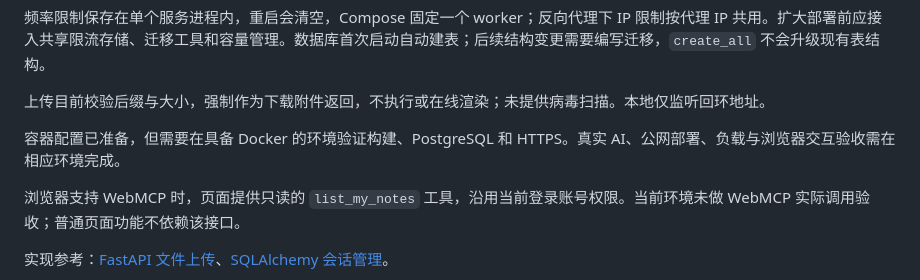
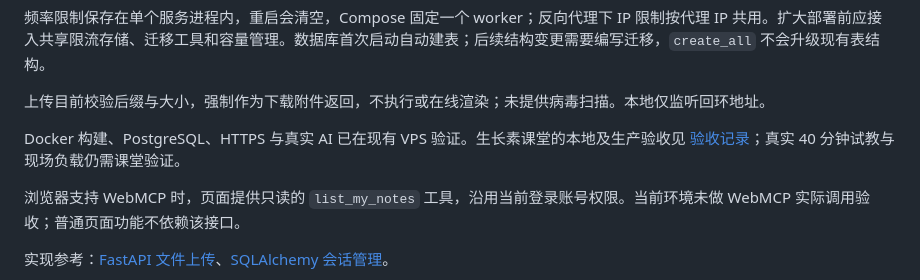
Before and after one commit to fyre1998/edu-lesson2, a Markdown page: README.md, the part around the change. GitHub-like rendering.

```diff
--- a/README.md
+++ b/README.md
@@ -110,7 +110,7 @@ python -m pytest tests -q
 
 上传目前校验后缀与大小，强制作为下载附件返回，不执行或在线渲染；未提供病毒扫描。本地仅监听回环地址。
 
-容器配置已准备，但需要在具备 Docker 的环境验证构建、PostgreSQL 和 HTTPS。真实 AI、公网部署、负载与浏览器交互验收需在相应环境完成。
+Docker 构建、PostgreSQL、HTTPS 与真实 AI 已在现有 VPS 验证。生长素课堂的本地及生产验收见 [验收记录](outputs/生长素课堂验收.md)；真实 40 分钟试教与现场负载仍需课堂验证。
 
 浏览器支持 WebMCP 时，页面提供只读的 `list_my_notes` 工具，沿用当前登录账号权限。当前环境未做 WebMCP 实际调用验收；普通页面功能不依赖该接口。
 
```
Also changed, not shown: outputs/生长素课堂验收.md (+11 -1 lines).
